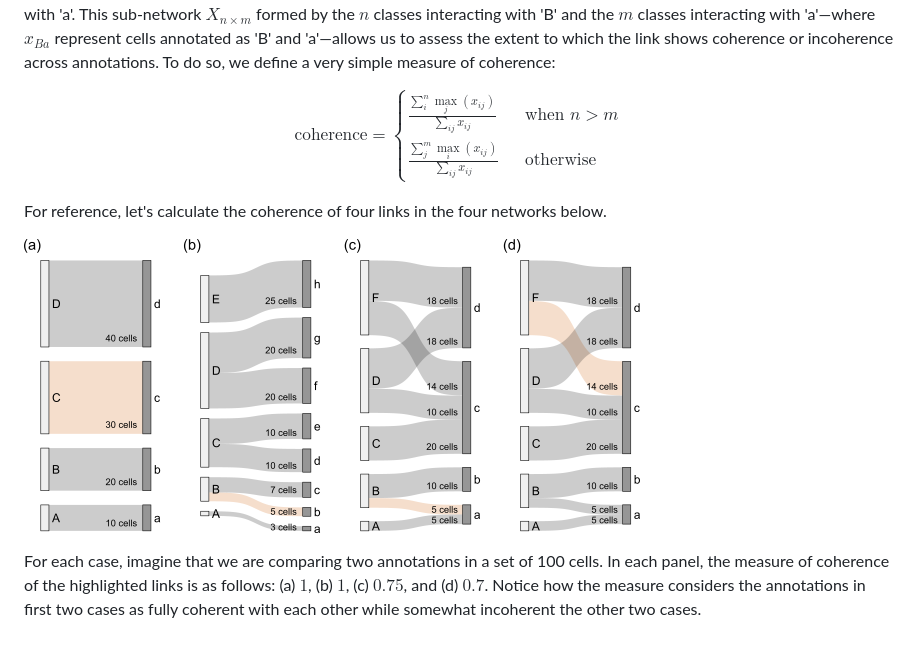
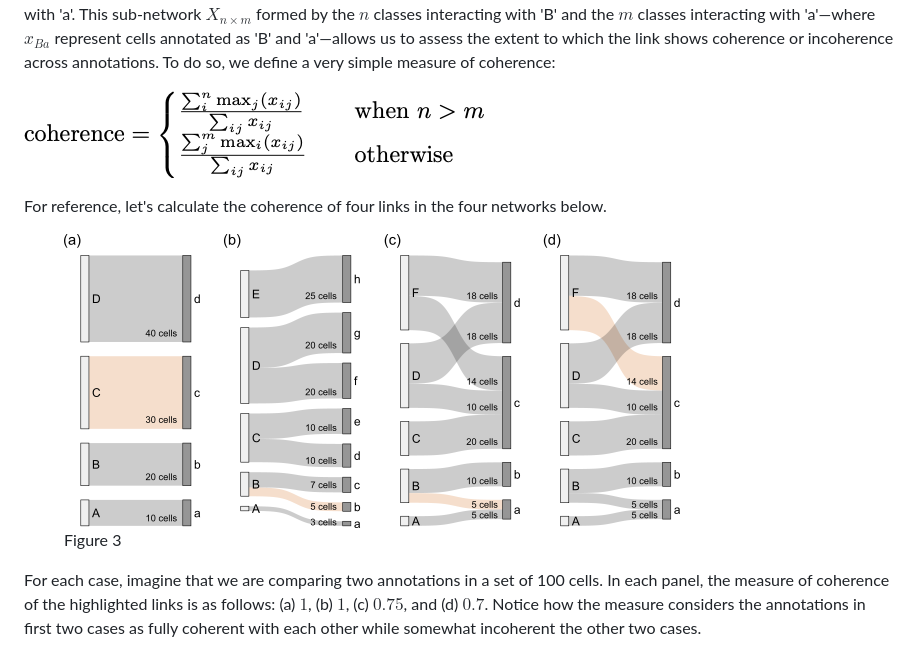
Before and after one commit to bernibra/tagtango, a Markdown page: inst/coherence-README.md, the part around the change. GitHub-like rendering; pictures changed too: inst/formula.png (added).

Commit message:
Improving markdown for coherence

```diff
--- a/inst/coherence-README.md
+++ b/inst/coherence-README.md
@@ -14,17 +14,14 @@ Above is an example of two classifications that are incoherent for certain class
 
 How can we define a measure that assesses the extent that a particular link or node is part of coherent or incoherent set of annotations/classifications? One way to do this is by considering the nodes part of the local network. Say that we select the link 'B-a', we consider the nodes on the right side of the network that interact with 'B', and those on the left side that interact with 'a'. This sub-network $X_{n \times m}$ formed by the $n$ classes interacting with 'B' and the $m$ classes interacting with 'a'&mdash;where $x_{Ba}$ represent cells annotated as 'B' and 'a'&mdash;allows us to assess the extent to which the link shows coherence or incoherence across annotations. To do so, we define a very simple measure of coherence:
 
-$$
-\text{coherence}=
-\begin{cases}
-\frac{\sum^{n}_{i}\max_{j}\left(x_{ij}\right)}{\sum_{ij} x_{ij}} & \quad \text{when $n>m$}\\
-\frac{\sum^{m}_{j}\max_{i}\left(x_{ij}\right)}{\sum_{ij} x_{ij}} & \quad \text{otherwise}
-\end{cases}
-$$
+![](./formula.png)
 
 For reference, let's calculate the coherence of four links in the four networks below.
 
-![Figure 3](./examples.png)
+<figure>
+  <img src="./examples.png" alt="">
+  <figcaption>Figure 3</figcaption>
+</figure>
 
 For each case, imagine that we are comparing two annotations in a set of 100 cells. In each panel, the measure of coherence of the highlighted links is as follows: (a) $1$, (b) $1$, (c) $0.75$, and (d) $0.7$. Notice how the measure considers the annotations in first two cases as fully coherent with each other while somewhat incoherent the other two cases.
 
```
